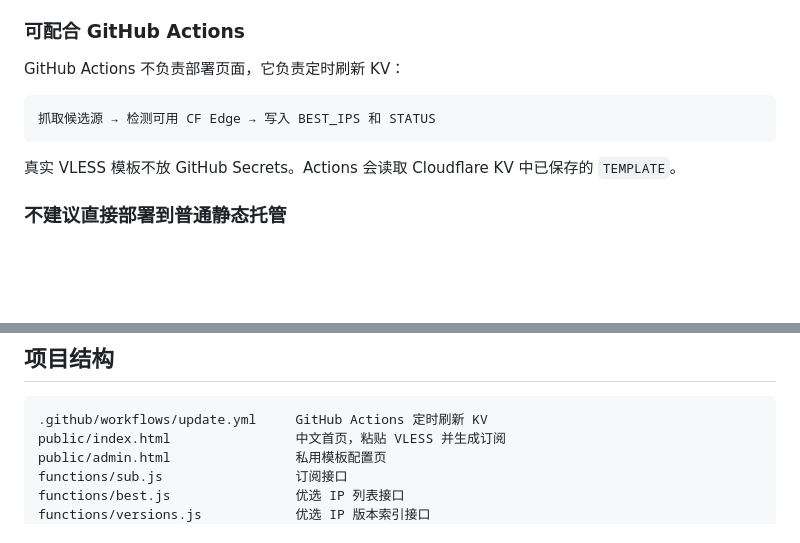
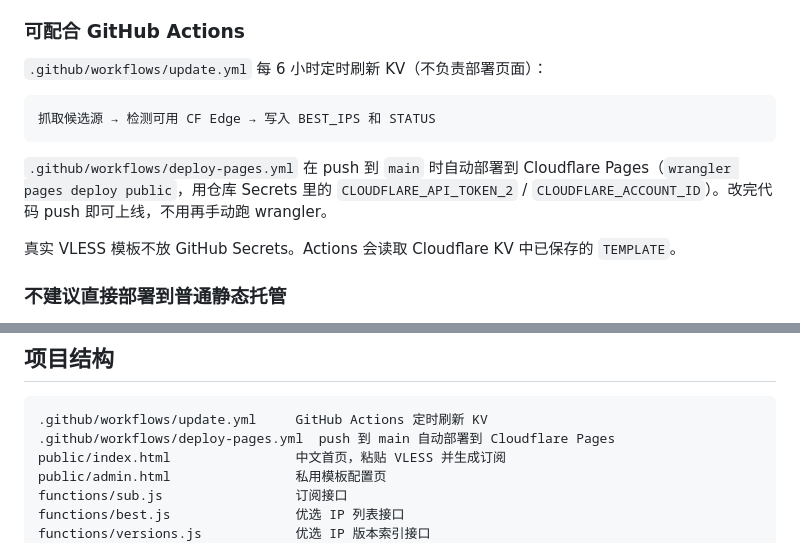
Before and after one commit to LeilaoMi/preferred-sub-generator, a Markdown page: README.md, 2 parts joined by grey strips. GitHub-like rendering; blank space fills up the shorter version.

Commit message:
docs: document auto-deploy workflow (deploy-pages.yml)

````diff
--- a/README.md
+++ b/README.md
@@ -126,11 +126,13 @@ KV 里 `BEST_IPS` 现在是过审 IP 池（按地址聚合，含各 IP 全部过
 
 ### 可配合 GitHub Actions
 
-GitHub Actions 不负责部署页面，它负责定时刷新 KV：
+`.github/workflows/update.yml` 每 6 小时定时刷新 KV（不负责部署页面）：
 
 ```text
 抓取候选源 → 检测可用 CF Edge → 写入 BEST_IPS 和 STATUS
 ```
+
+`.github/workflows/deploy-pages.yml` 在 push 到 `main` 时自动部署到 Cloudflare Pages（`wrangler pages deploy public`，用仓库 Secrets 里的 `CLOUDFLARE_API_TOKEN_2` / `CLOUDFLARE_ACCOUNT_ID`）。改完代码 push 即可上线，不用再手动跑 wrangler。
 
 真实 VLESS 模板不放 GitHub Secrets。Actions 会读取 Cloudflare KV 中已保存的 `TEMPLATE`。
 
@@ -146,6 +148,7 @@ GitHub Actions 不负责部署页面，它负责定时刷新 KV：
 
 ```text
 .github/workflows/update.yml     GitHub Actions 定时刷新 KV
+.github/workflows/deploy-pages.yml  push 到 main 自动部署到 Cloudflare Pages
 public/index.html                中文首页，粘贴 VLESS 并生成订阅
 public/admin.html                私用模板配置页
 functions/sub.js                 订阅接口
````
